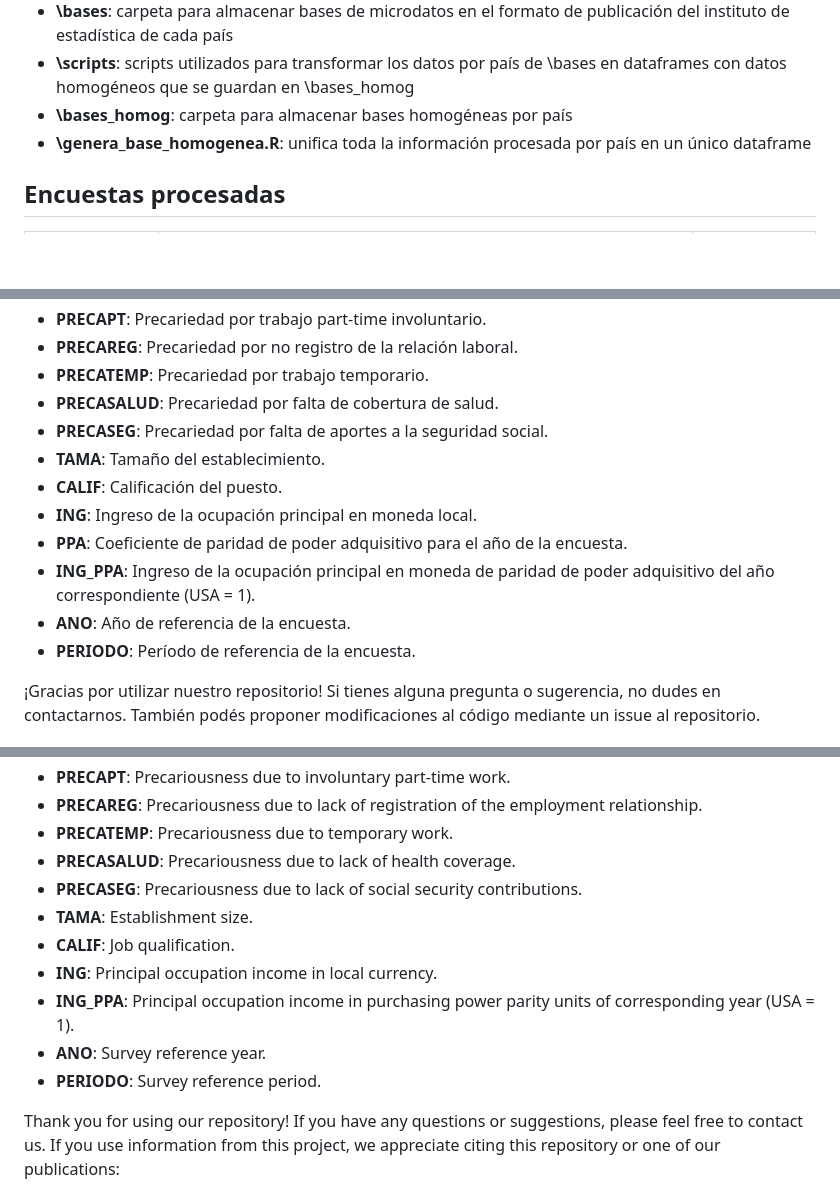
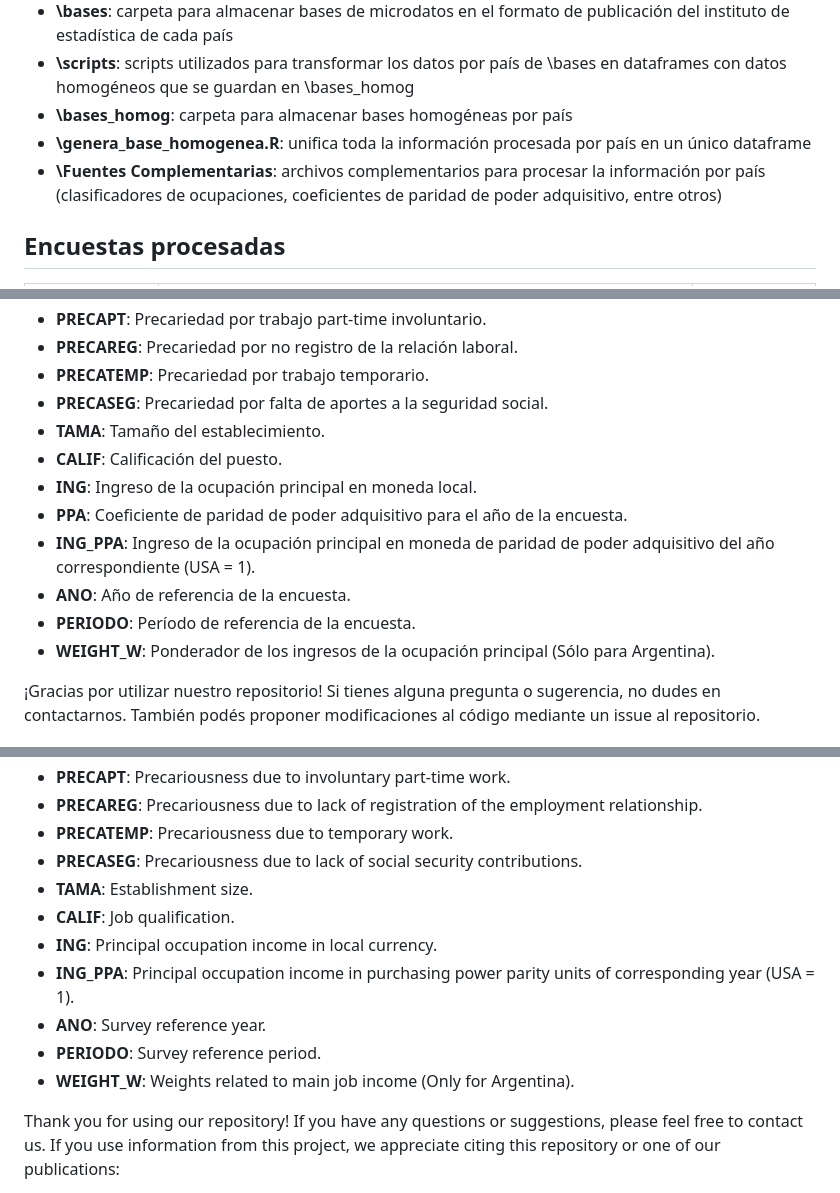
Before and after one commit to Guidowe/precariedad.mundial, a Markdown page: README.md, 3 parts joined by grey strips. GitHub-like rendering; blank space fills up the shorter version.

```diff
--- a/README.md
+++ b/README.md
@@ -18,6 +18,8 @@ El repositorio está organizado de la siguiente manera:
 - **\scripts**: scripts utilizados para transformar los datos por país de \bases en dataframes con datos homogéneos que se guardan en \bases_homog
 - **\bases_homog**: carpeta para almacenar bases homogéneas por país
 - **\genera_base_homogenea.R**: unifica toda la información procesada por país en un único dataframe
+- **\Fuentes Complementarias**: archivos complementarios para procesar la información por país (clasificadores de ocupaciones, coeficientes de paridad de poder adquisitivo, entre otros)
+
 
 ## Encuestas procesadas
 
@@ -57,7 +59,6 @@ Las encuestas de cada país son filtradas para obtener información para el tota
 - **PRECAPT**: Precariedad por trabajo part-time involuntario.
 - **PRECAREG**: Precariedad por no registro de la relación laboral.
 - **PRECATEMP**: Precariedad por trabajo temporario.
-- **PRECASALUD**: Precariedad por falta de cobertura de salud.
 - **PRECASEG**: Precariedad por falta de aportes a la seguridad social.
 - **TAMA**: Tamaño del establecimiento.
 - **CALIF**: Calificación del puesto.
@@ -66,6 +67,8 @@ Las encuestas de cada país son filtradas para obtener información para el tota
 - **ING_PPA**: Ingreso de la ocupación principal en moneda de paridad de poder adquisitivo del año correspondiente (USA = 1).
 - **ANO**: Año de referencia de la encuesta.
 - **PERIODO**: Período de referencia de la encuesta.
+- **WEIGHT_W**: Ponderador de los ingresos de la ocupación principal (Sólo para Argentina).
+
 
 ¡Gracias por utilizar nuestro repositorio! Si tienes alguna pregunta o sugerencia, no dudes en contactarnos. También podés proponer modificaciones al código mediante un issue al repositorio.
 
@@ -99,7 +104,6 @@ Surveys from each country are filtered to obtain information for total urban emp
 - **PRECAPT**: Precariousness due to involuntary part-time work.
 - **PRECAREG**: Precariousness due to lack of registration of the employment relationship.
 - **PRECATEMP**: Precariousness due to temporary work.
-- **PRECASALUD**: Precariousness due to lack of health coverage.
 - **PRECASEG**: Precariousness due to lack of social security contributions.
 - **TAMA**: Establishment size.
 - **CALIF**: Job qualification.
@@ -107,6 +111,8 @@ Surveys from each country are filtered to obtain information for total urban emp
 - **ING_PPA**: Principal occupation income in purchasing power parity units of corresponding year (USA = 1).
 - **ANO**: Survey reference year.
 - **PERIODO**: Survey reference period.
+- **WEIGHT_W**: Weights related to main job income (Only for Argentina).
+
 
 Thank you for using our repository! If you have any questions or suggestions, please feel free to contact us. If you use information from this project, we appreciate citing this repository or one of our publications:
 
```
Also changed, not shown: other parts of README.md (+2 -0 lines).
